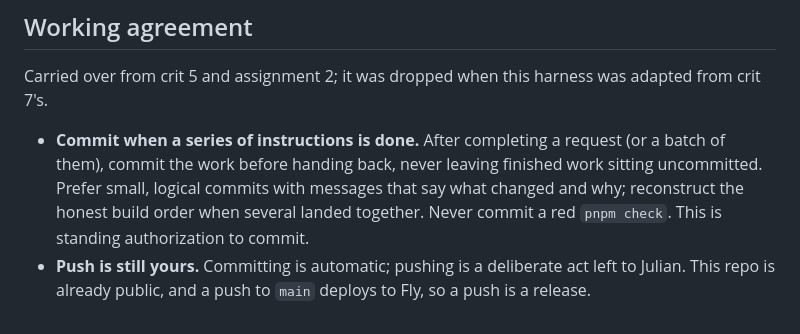
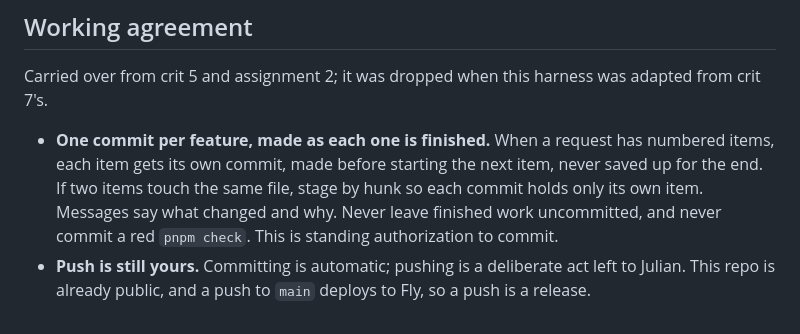
Before and after one commit to comp4020-agentic-coding-studio/comp4020-final-yimche, a Markdown page: CLAUDE.md, the part around the change. Rendered like a GitHub page.

Commit message:
Commit rule is one commit per feature, made as each is finished
The old wording allowed one commit per batch of instructions, which let
three numbered items land together in d3e5d16. Numbered items now each
get their own commit before the next one starts, staged by hunk where
they share files.

Co-Authored-By: Claude Opus 5.5 (1M context) <noreply@anthropic.com>

```diff
--- a/CLAUDE.md
+++ b/CLAUDE.md
@@ -69,12 +69,12 @@ app, and they are part of what gets marked.
 Carried over from crit 5 and assignment 2; it was dropped when this harness
 was adapted from crit 7's.
 
-- **Commit when a series of instructions is done.** After completing a request
-  (or a batch of them), commit the work before handing back, never leaving
-  finished work sitting uncommitted. Prefer small, logical commits with messages
-  that say what changed and why; reconstruct the honest build order when several
-  landed together. Never commit a red `pnpm check`. This is standing
-  authorization to commit.
+- **One commit per feature, made as each one is finished.** When a request has
+  numbered items, each item gets its own commit, made before starting the next
+  item, never saved up for the end. If two items touch the same file, stage by
+  hunk so each commit holds only its own item. Messages say what changed and
+  why. Never leave finished work uncommitted, and never commit a red
+  `pnpm check`. This is standing authorization to commit.
 - **Push is still yours.** Committing is automatic; pushing is a deliberate act
   left to Julian. This repo is already public, and a push to `main` deploys to
   Fly, so a push is a release.
```
